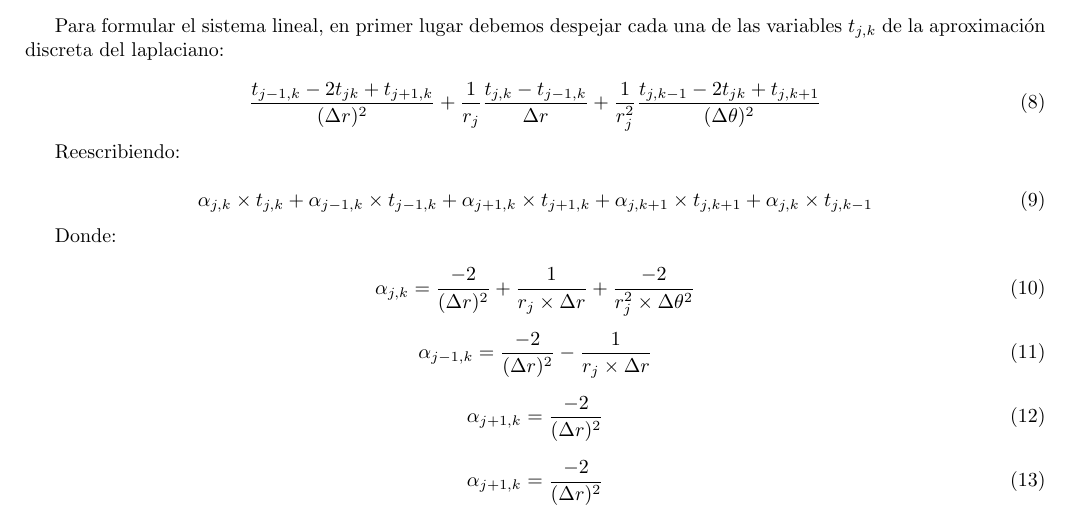
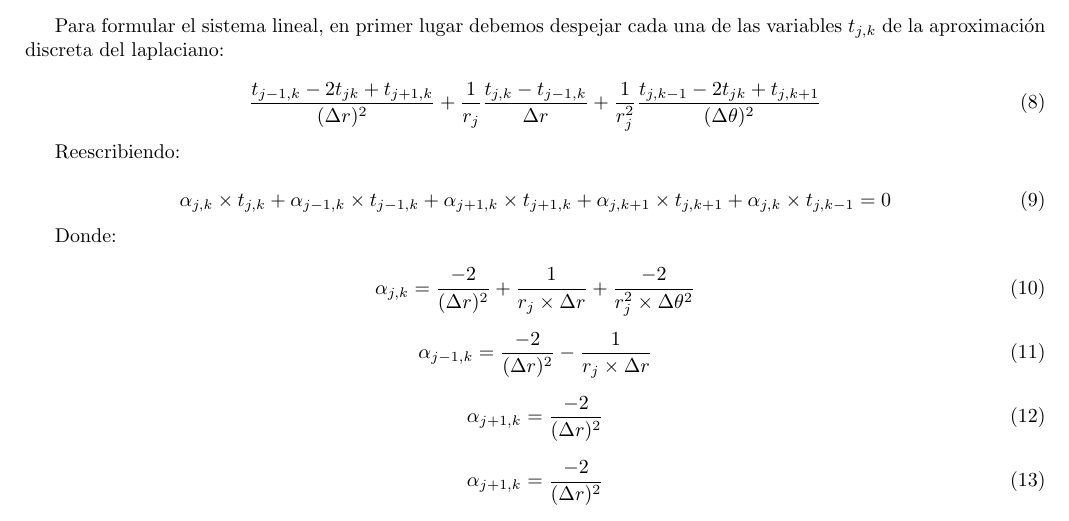
Before and after one commit to mbaigorria/metnum, a LaTeX document (tp1/docs/informe.tex, which reads tp1/docs/introduction.tex): part of page 4 of 6, cut so that both start at the same text. Compiled offline with pdfLaTeX.

Commit message:
Introduccion.

```diff
--- a/tp1/docs/introduction.tex
+++ b/tp1/docs/introduction.tex
@@ -85,7 +85,7 @@ Para formular el sistema lineal, en primer lugar debemos despejar cada una de la
 Reescribiendo:
 
 \begin{equation}
-\alpha_{j,k} \times t_{j,k} + \alpha_{j-1,k} \times t_{j-1,k} + \alpha_{j+1,k} \times t_{j+1,k} + \alpha_{j,k+1} \times t_{j,k+1} + \alpha_{j,k} \times t_{j,k-1}
+\alpha_{j,k} \times t_{j,k} + \alpha_{j-1,k} \times t_{j-1,k} + \alpha_{j+1,k} \times t_{j+1,k} + \alpha_{j,k+1} \times t_{j,k+1} + \alpha_{j,k} \times t_{j,k-1} = 0
 \end{equation}
 
 Donde:
```
Also changed, not shown: tp1/docs/informe.pdf.
